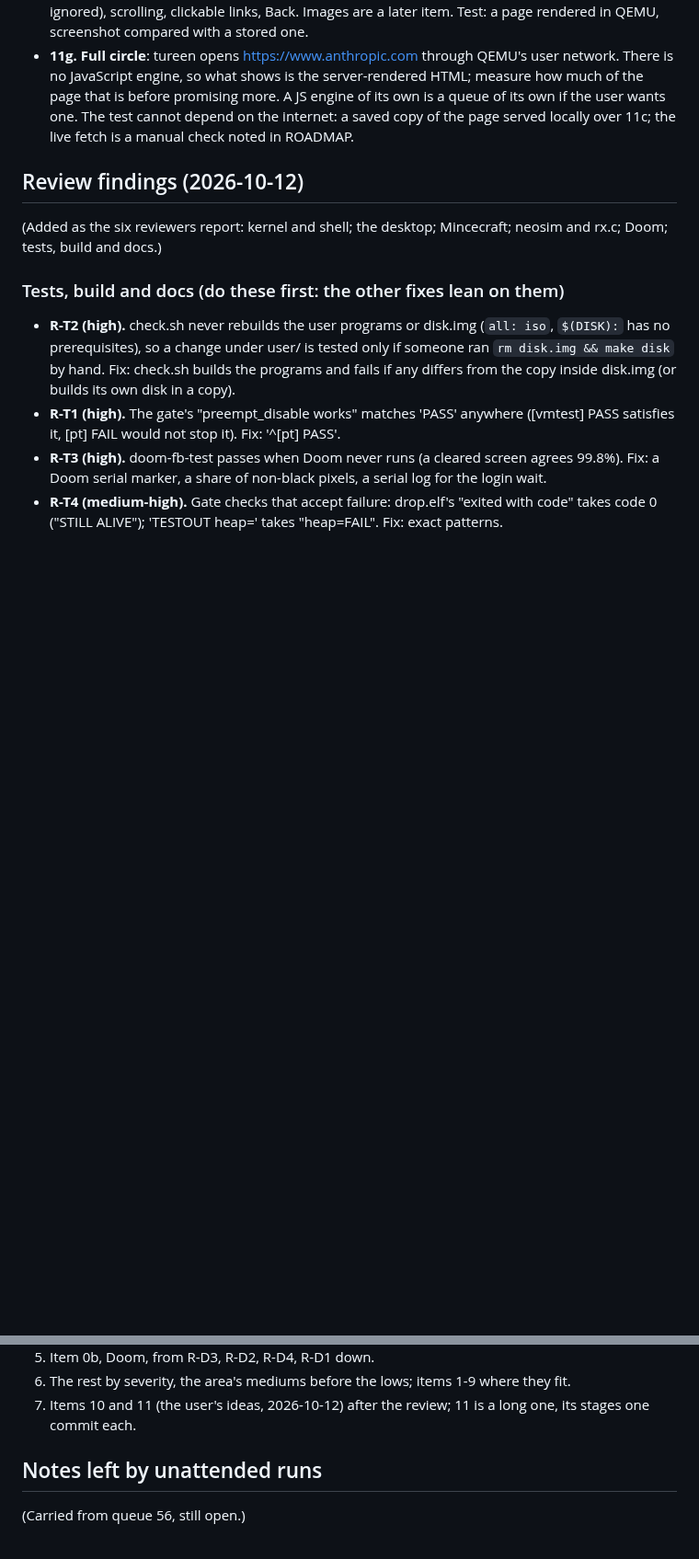
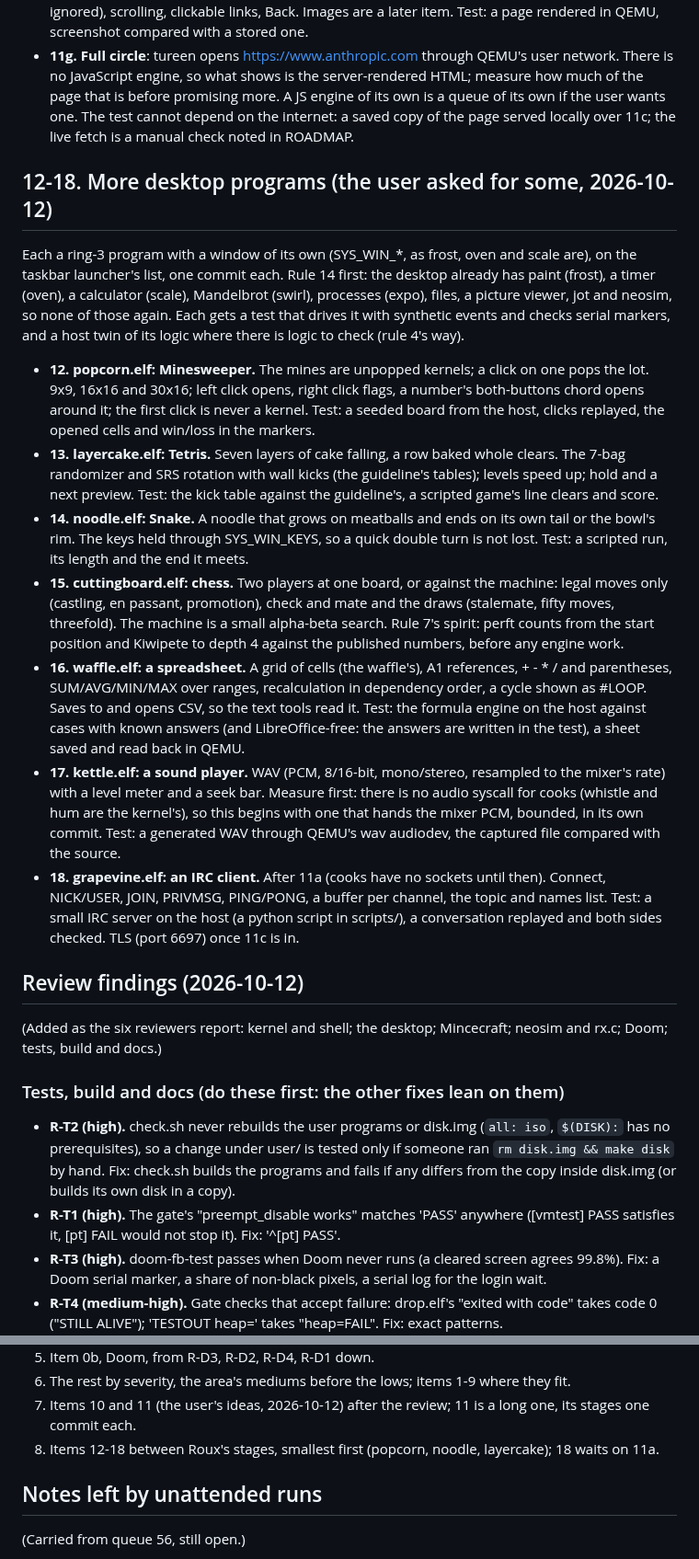
Before and after one commit to soup426/soupos-ctf, a Markdown page: docs/NIGHT-QUEUE.md, 2 parts joined by grey strips. Shown at 92% size. GitHub-like rendering; blank space fills up the shorter version.

Commit message:
Night queue 67: seven more desktop programs (the user asked for some)
Co-Authored-By: Claude Opus 5.5 <noreply@anthropic.com>

```diff
--- a/docs/NIGHT-QUEUE.md
+++ b/docs/NIGHT-QUEUE.md
@@ -280,6 +280,54 @@ tureen.elf. Split into commits as the stages land:
   of the page served locally over 11c; the live fetch is a manual check
   noted in ROADMAP.
 
+## 12-18. More desktop programs (the user asked for some, 2026-10-12)
+
+Each a ring-3 program with a window of its own (SYS_WIN_*, as frost,
+oven and scale are), on the taskbar launcher's list, one commit each.
+Rule 14 first: the desktop already has paint (frost), a timer (oven), a
+calculator (scale), Mandelbrot (swirl), processes (expo), files, a
+picture viewer, jot and neosim, so none of those again. Each gets a test
+that drives it with synthetic events and checks serial markers, and a
+host twin of its logic where there is logic to check (rule 4's way).
+
+- **12. popcorn.elf: Minesweeper.** The mines are unpopped kernels; a
+  click on one pops the lot. 9x9, 16x16 and 30x16; left click opens,
+  right click flags, a number's both-buttons chord opens around it; the
+  first click is never a kernel. Test: a seeded board from the host,
+  clicks replayed, the opened cells and win/loss in the markers.
+- **13. layercake.elf: Tetris.** Seven layers of cake falling, a row
+  baked whole clears. The 7-bag randomizer and SRS rotation with wall
+  kicks (the guideline's tables); levels speed up; hold and a next
+  preview. Test: the kick table against the guideline's, a scripted
+  game's line clears and score.
+- **14. noodle.elf: Snake.** A noodle that grows on meatballs and
+  ends on its own tail or the bowl's rim. The keys held through
+  SYS_WIN_KEYS, so a quick double turn is not lost. Test: a scripted
+  run, its length and the end it meets.
+- **15. cuttingboard.elf: chess.** Two players at one board, or against
+  the machine: legal moves only (castling, en passant, promotion), check
+  and mate and the draws (stalemate, fifty moves, threefold). The
+  machine is a small alpha-beta search. Rule 7's spirit: perft counts
+  from the start position and Kiwipete to depth 4 against the published
+  numbers, before any engine work.
+- **16. waffle.elf: a spreadsheet.** A grid of cells (the waffle's),
+  A1 references, + - * / and parentheses, SUM/AVG/MIN/MAX over ranges,
+  recalculation in dependency order, a cycle shown as #LOOP. Saves to and
+  opens CSV, so the text tools read it. Test: the formula engine on the
+  host against cases with known answers (and LibreOffice-free: the
+  answers are written in the test), a sheet saved and read back in QEMU.
+- **17. kettle.elf: a sound player.** WAV (PCM, 8/16-bit, mono/stereo,
+  resampled to the mixer's rate) with a level meter and a seek bar.
+  Measure first: there is no audio syscall for cooks (whistle and hum
+  are the kernel's), so this begins with one that hands the mixer PCM,
+  bounded, in its own commit. Test: a generated WAV through QEMU's
+  wav audiodev, the captured file compared with the source.
+- **18. grapevine.elf: an IRC client.** After 11a (cooks have no
+  sockets until then). Connect, NICK/USER, JOIN, PRIVMSG, PING/PONG, a
+  buffer per channel, the topic and names list. Test: a small IRC server
+  on the host (a python script in scripts/), a conversation replayed and
+  both sides checked. TLS (port 6697) once 11c is in.
+
 ## Review findings (2026-10-12)
 
 (Added as the six reviewers report: kernel and shell; the desktop;
@@ -511,6 +559,8 @@ Mincecraft; neosim and rx.c; Doom; tests, build and docs.)
    where they fit.
 7. Items 10 and 11 (the user's ideas, 2026-10-12) after the review;
    11 is a long one, its stages one commit each.
+8. Items 12-18 between Roux's stages, smallest first (popcorn,
+   noodle, layercake); 18 waits on 11a.
 
 ## Notes left by unattended runs
 
```
